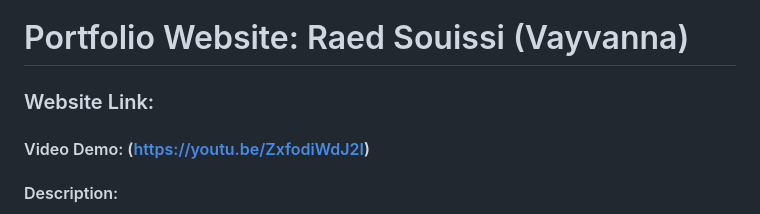
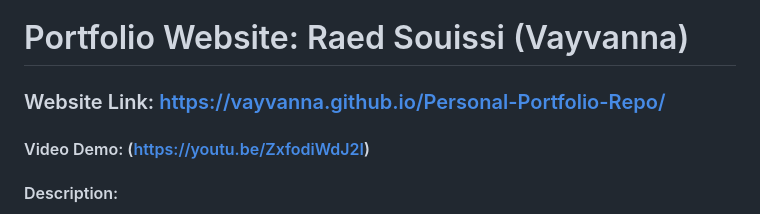
Before and after one commit to Vayvanna/Personal-Portfolio-Repo, a Markdown page: README.md, the part around the change. GitHub-like rendering.

Commit message:
Update README.md
Added website link

```diff
--- a/README.md
+++ b/README.md
@@ -1,6 +1,6 @@
 # Portfolio Website: Raed Souissi (Vayvanna)
 
-### Website Link:
+### Website Link: https://vayvanna.github.io/Personal-Portfolio-Repo/
 
 #### Video Demo: (https://youtu.be/ZxfodiWdJ2I)
 
```
